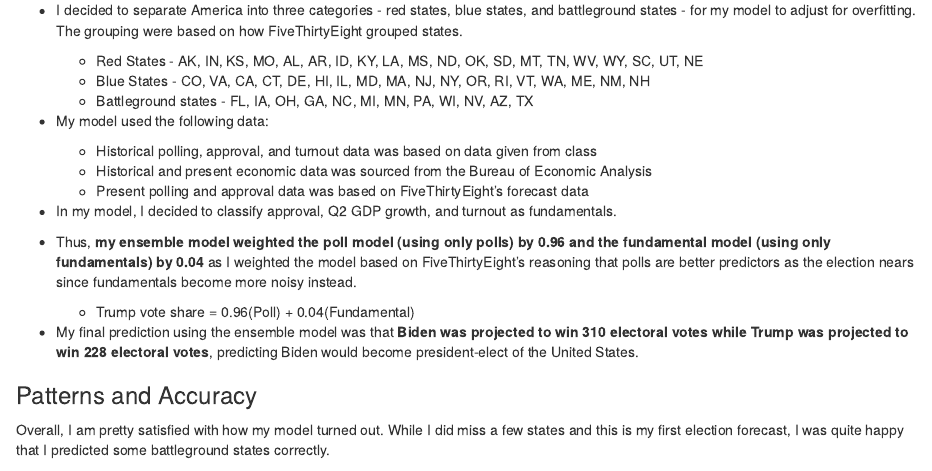
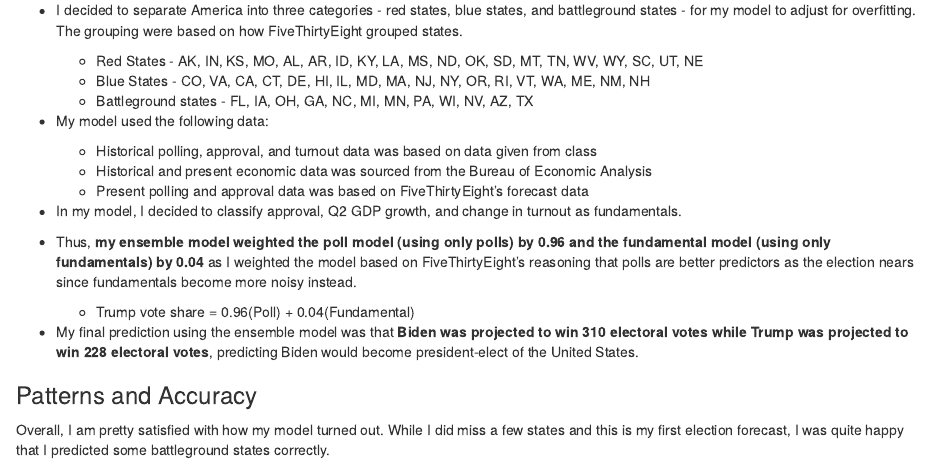
Before and after one commit to TahmidAhmed2000/Gov1347, an R Markdown document (posts/reflection.Rmd): the page in a window 1100 px wide, from 380 px down. Rendered offline with R 4.5, knitr and Pandoc, with nearby package versions; some code elsewhere in the file could not run offline.

Commit message:
grammar edit

```diff
--- a/posts/reflection.Rmd
+++ b/posts/reflection.Rmd
@@ -49,7 +49,7 @@ Let's first recap on my prediction model to get a better picture of what it was.
   + Historical and present economic data was sourced from the Bureau of Economic Analysis
   + Present polling and approval data was based on FiveThirtyEight’s forecast data
 
-* In my model, I decided to classify approval, Q2 GDP growth, and turnout as fundamentals.
+* In my model, I decided to classify approval, Q2 GDP growth, and change in turnout as fundamentals.
 
 * Thus, **my ensemble model weighted the poll model (using only polls) by 0.96 and the fundamental model (using only fundamentals) by 0.04** as I weighted the model based on FiveThirtyEight's reasoning that polls are better predictors as the election nears since fundamentals become more noisy instead.
   + Trump vote share = 0.96(Poll) + 0.04(Fundamental)
```
